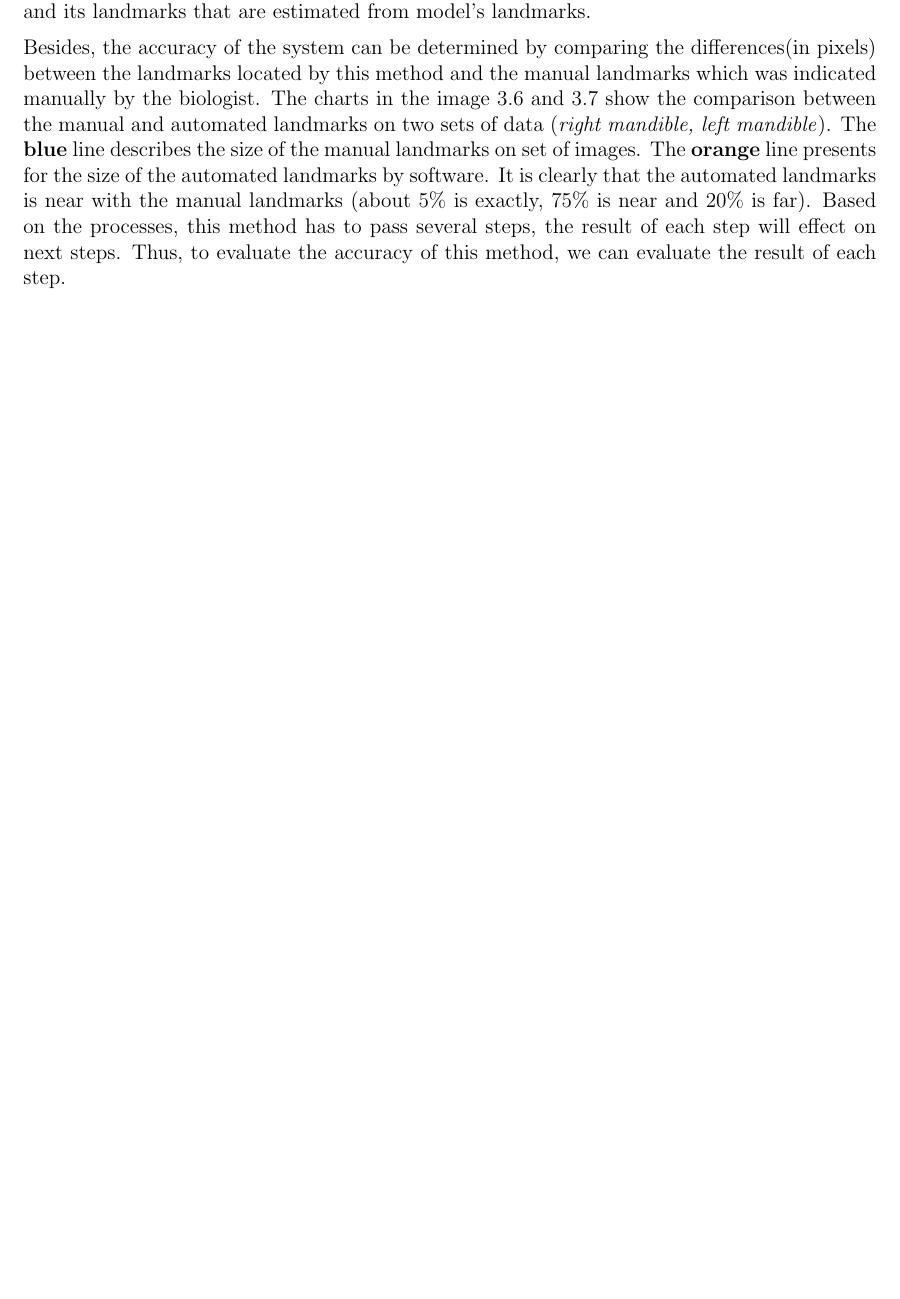
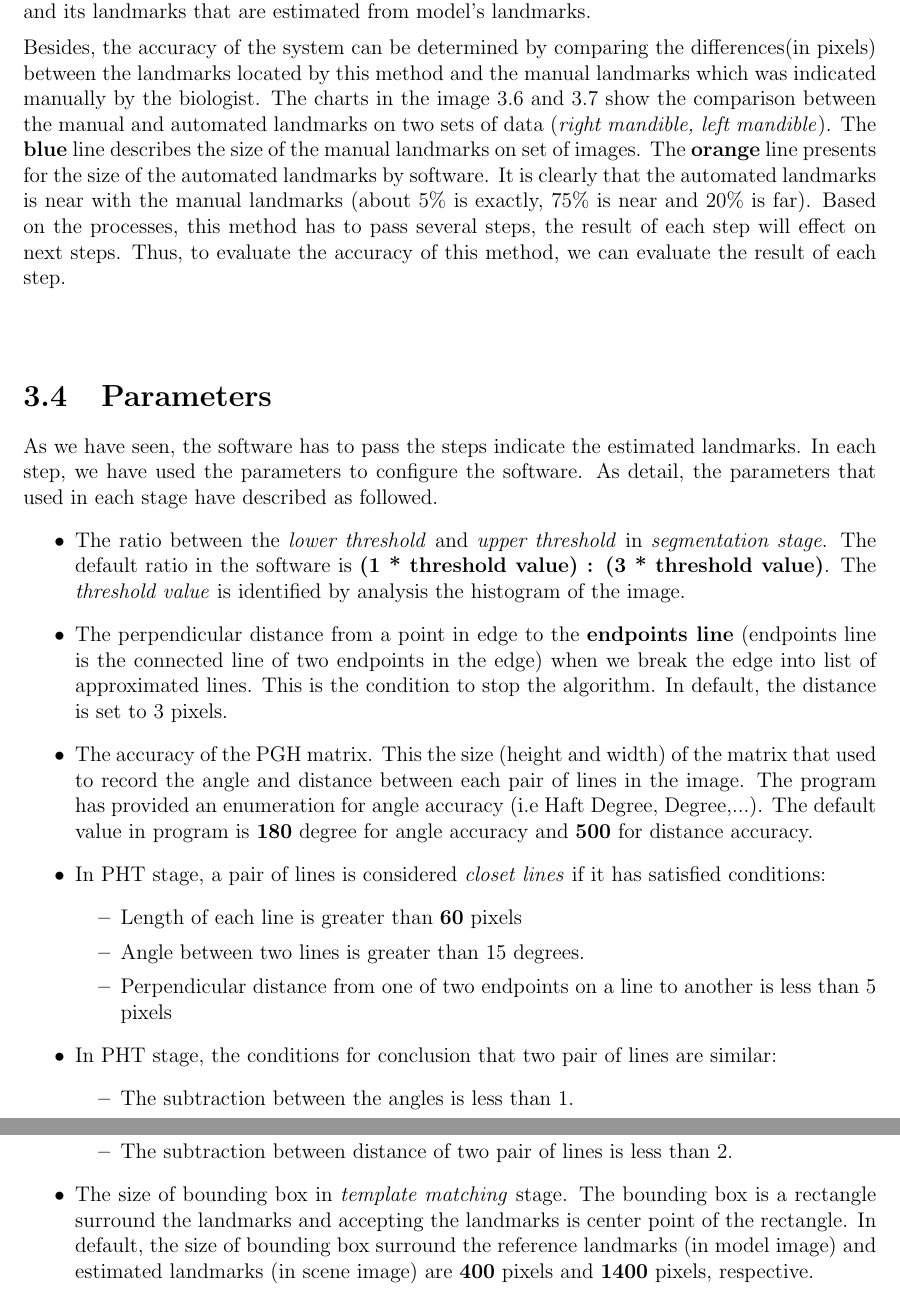
Before and after one commit to linhlevandlu/PhdMaterials, a LaTeX thesis (index.tex, which reads includes/software.tex): part of page 15 of 42 before the commit and two parts of pages 15 and 16 of 43 after it, the two joined at a grey line, cut so that both start at the same text, the shorter picture padded with empty space. Compiled offline with pdfLaTeX.

Commit message:
add parameters

```diff
--- a/includes/software.tex
+++ b/includes/software.tex
@@ -101,3 +101,23 @@ Besides, the accuracy of the system can be determined by comparing the differenc
 \caption{The chart presents the accuracy between manual and automated landmarks on left mandible}
 \label{figMgChart}
 \end{figure}~\\
+\section{Parameters}
+As we have seen, the software has to pass the steps indicate the estimated landmarks. In each step, we have used the parameters to configure the software. As detail, the parameters that used in each stage have described as followed.
+\begin{itemize}
+	\item The ratio between the \textit{lower threshold} and \textit{upper threshold} in \textit{segmentation stage}. The default ratio in the software is \textbf{(1 * threshold value) : (3 * threshold value)}. The \textit{threshold value} is identified by analysis the histogram of the image.
+	\item The perpendicular distance from a point in edge to the \textbf{endpoints line} (endpoints line is the connected line of two endpoints in the edge) when we break the edge into list of approximated lines. This is the condition to stop the algorithm. In default, the distance is set to 3 pixels.
+	\item The accuracy of the PGH matrix. This the size (height and width) of the matrix that used to record the angle and distance between each pair of lines in the image. The program has provided an enumeration for angle accuracy (i.e Haft Degree, Degree,...). The default value in program is \textbf{180} degree for angle accuracy and \textbf{500} for distance accuracy.
+	\item In PHT stage, a pair of lines is considered \textit{closet lines} if it has satisfied conditions:
+		\begin{itemize}
+			\item Length of each line is greater than \textbf{60} pixels
+			\item Angle between two lines is greater than 15 degrees.
+			\item Perpendicular distance from one of two endpoints on a line to another is less than 5 pixels
+		\end{itemize}
+	\item In PHT stage, the conditions for conclusion that two pair of lines are similar:
+		\begin{itemize}
+			\item The subtraction between the angles is less than 1.
+			\item The subtraction between ratio couple of scene lines and reference lines is less than 1.
+			\item The subtraction between distance of two pair of lines is less than 2.
+		\end{itemize}
+	\item The size of bounding box in \textit{template matching} stage. The bounding box is a rectangle surround the landmarks and accepting the landmarks is  center point of the rectangle. In default, the size of bounding box surround the reference landmarks (in model image) and estimated landmarks (in scene image) are \textbf{400} pixels and \textbf{1400} pixels, respective.
+\end{itemize}
```
Also changed, not shown: index.pdf, includes/software.tex (4 more changed lines), 10 other files.
